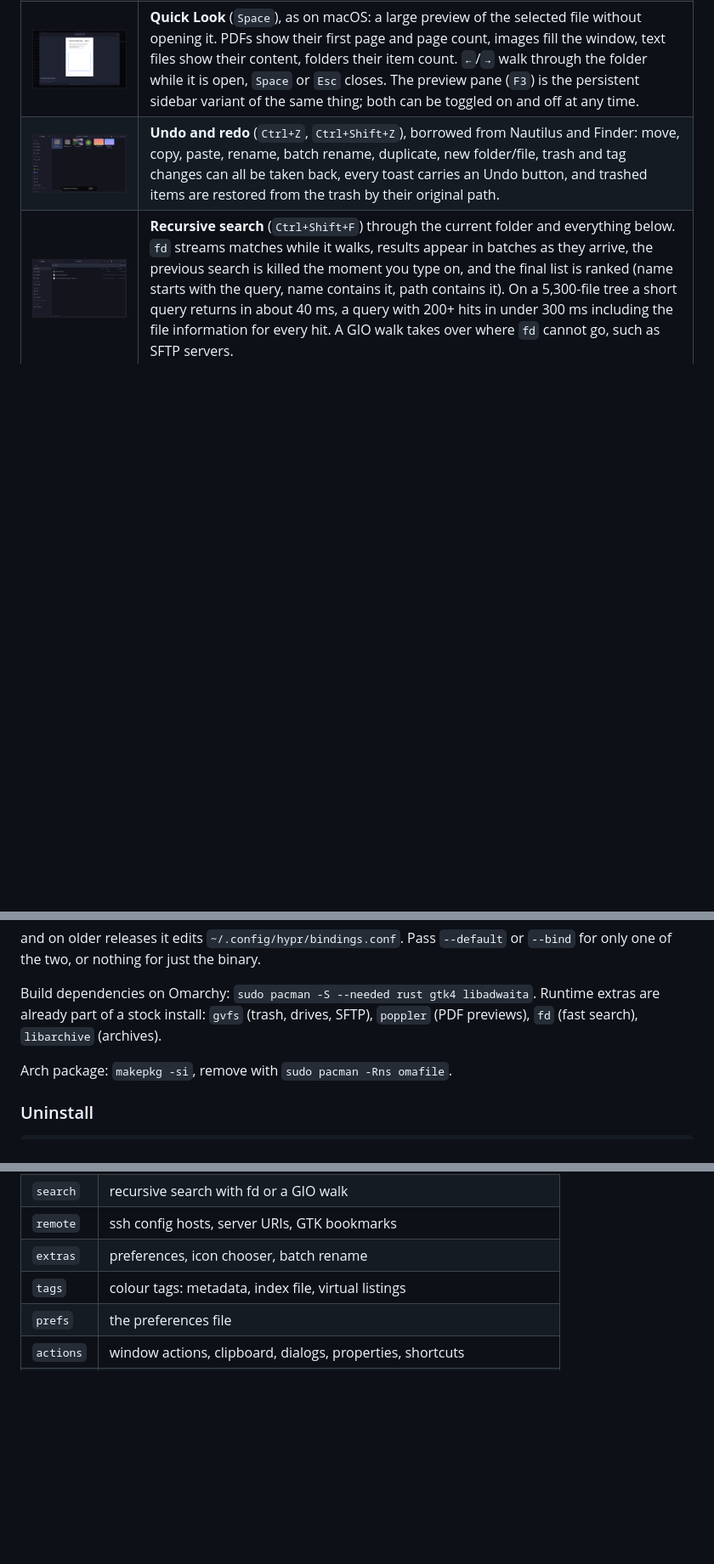
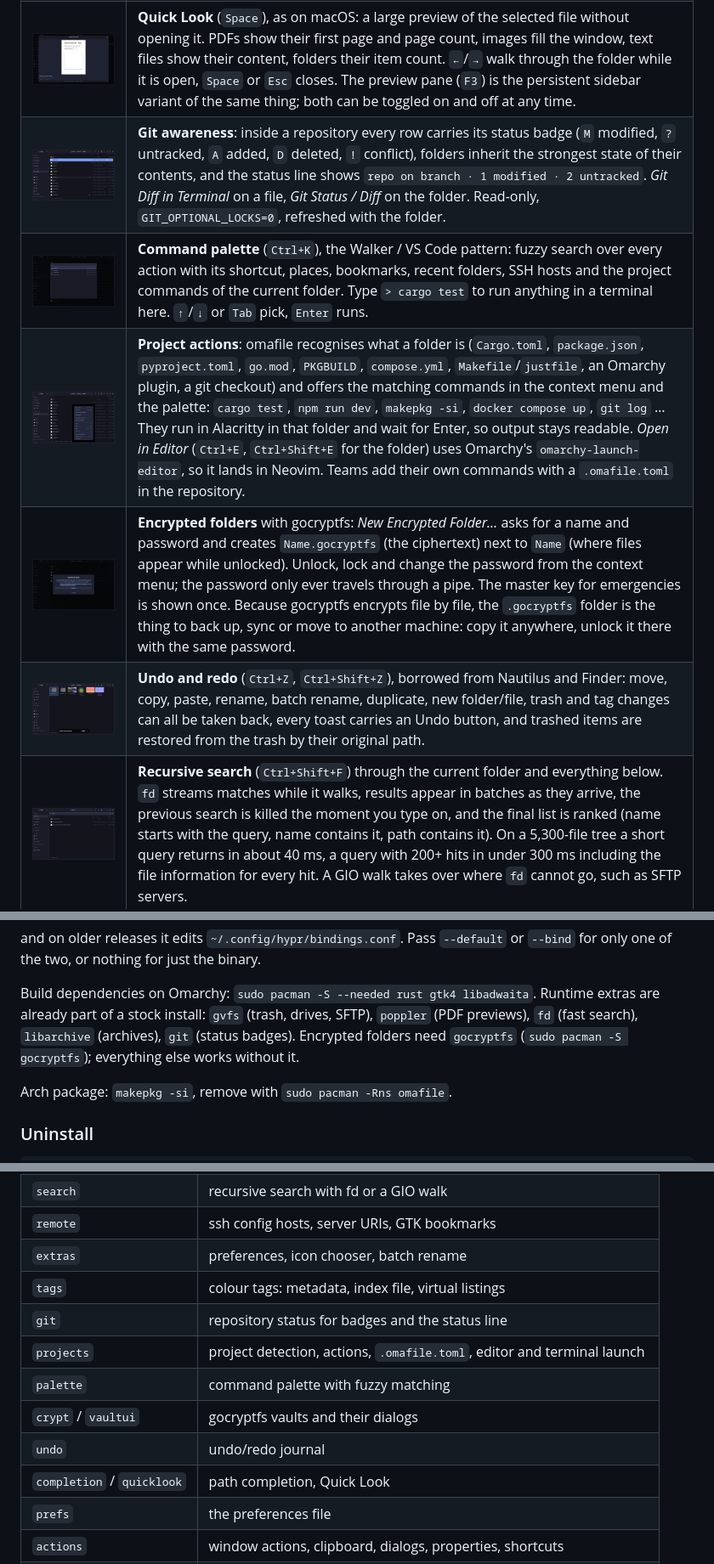
Before and after one commit to whogotpwned/omafile, a Markdown page: README.md, 3 parts joined by grey strips. Shown at 85% size. Rendered like a GitHub page; pictures changed too: docs/screenshot-git.png (added), docs/screenshot-palette.png (added), docs/screenshot-project.png (added); blank space fills up the shorter version.

```diff
--- a/README.md
+++ b/README.md
@@ -24,6 +24,10 @@ the active Omarchy theme and follow along live when you switch themes.
 | ![split](docs/screenshot-split.png) | **Split view** (`F6`): two sets of tabs side by side, each with its own history. Drag files across, or between a local and a remote tab. The active side carries the accent border. |
 | ![path completion](docs/screenshot-complete.png) | **Editable path bar** (`Ctrl+L`): the breadcrumb turns into a text field with the cursor at the end, so you fix one segment instead of retyping (`Ctrl+A` selects it all to start over). Folders complete as you type: `Tab` accepts, `↑`/`↓` pick, `Enter` opens. `~`, relative paths, `sftp://` and `user@host` all work. |
 | ![quick look](docs/screenshot-quicklook.png) | **Quick Look** (`Space`), as on macOS: a large preview of the selected file without opening it. PDFs show their first page and page count, images fill the window, text files show their content, folders their item count. `←`/`→` walk through the folder while it is open, `Space` or `Esc` closes. The preview pane (`F3`) is the persistent sidebar variant of the same thing; both can be toggled on and off at any time. |
+| ![git](docs/screenshot-git.png) | **Git awareness**: inside a repository every row carries its status badge (`M` modified, `?` untracked, `A` added, `D` deleted, `!` conflict), folders inherit the strongest state of their contents, and the status line shows `repo on branch · 1 modified · 2 untracked`. *Git Diff in Terminal* on a file, *Git Status / Diff* on the folder. Read-only, `GIT_OPTIONAL_LOCKS=0`, refreshed with the folder. |
+| ![palette](docs/screenshot-palette.png) | **Command palette** (`Ctrl+K`), the Walker / VS Code pattern: fuzzy search over every action with its shortcut, places, bookmarks, recent folders, SSH hosts and the project commands of the current folder. Type `> cargo test` to run anything in a terminal here. `↑`/`↓` or `Tab` pick, `Enter` runs. |
+| ![project](docs/screenshot-project.png) | **Project actions**: omafile recognises what a folder is (`Cargo.toml`, `package.json`, `pyproject.toml`, `go.mod`, `PKGBUILD`, `compose.yml`, `Makefile`/`justfile`, an Omarchy plugin, a git checkout) and offers the matching commands in the context menu and the palette: `cargo test`, `npm run dev`, `makepkg -si`, `docker compose up`, `git log` … They run in Alacritty in that folder and wait for Enter, so output stays readable. *Open in Editor* (`Ctrl+E`, `Ctrl+Shift+E` for the folder) uses Omarchy's `omarchy-launch-editor`, so it lands in Neovim. Teams add their own commands with a `.omafile.toml` in the repository. |
+| ![vault](docs/screenshot-vault.png) | **Encrypted folders** with gocryptfs: *New Encrypted Folder…* asks for a name and password and creates `Name.gocryptfs` (the ciphertext) next to `Name` (where files appear while unlocked). Unlock, lock and change the password from the context menu; the password only ever travels through a pipe. The master key for emergencies is shown once. Because gocryptfs encrypts file by file, the `.gocryptfs` folder is the thing to back up, sync or move to another machine: copy it anywhere, unlock it there with the same password. |
 | ![undo](docs/screenshot-undo.png) | **Undo and redo** (`Ctrl+Z`, `Ctrl+Shift+Z`), borrowed from Nautilus and Finder: move, copy, paste, rename, batch rename, duplicate, new folder/file, trash and tag changes can all be taken back, every toast carries an Undo button, and trashed items are restored from the trash by their original path. |
 | ![search](docs/screenshot-search.png) | **Recursive search** (`Ctrl+Shift+F`) through the current folder and everything below. `fd` streams matches while it walks, results appear in batches as they arrive, the previous search is killed the moment you type on, and the final list is ranked (name starts with the query, name contains it, path contains it). On a 5,300-file tree a short query returns in about 40 ms, a query with 200+ hits in under 300 ms including the file information for every hit. A GIO walk takes over where `fd` cannot go, such as SFTP servers. |
 | ![batch rename](docs/screenshot-batch.png) | **Batch rename**: select several files and press `F2`. Pattern with `[name]`, `[ext]`, `[N]`, `[date]`, then find/replace, with a live preview and conflict detection. |
@@ -84,7 +92,9 @@ or `--bind` for only one of the two, or nothing for just the binary.
 
 Build dependencies on Omarchy: `sudo pacman -S --needed rust gtk4 libadwaita`.
 Runtime extras are already part of a stock install: `gvfs` (trash, drives,
-SFTP), `poppler` (PDF previews), `fd` (fast search), `libarchive` (archives).
+SFTP), `poppler` (PDF previews), `fd` (fast search), `libarchive` (archives),
+`git` (status badges). Encrypted folders need `gocryptfs`
+(`sudo pacman -S gocryptfs`); everything else works without it.
 
 Arch package: `makepkg -si`, remove with `sudo pacman -Rns omafile`.
 
@@ -272,6 +321,12 @@ cargo clippy
 | `remote` | ssh config hosts, server URIs, GTK bookmarks |
 | `extras` | preferences, icon chooser, batch rename |
 | `tags` | colour tags: metadata, index file, virtual listings |
+| `git` | repository status for badges and the status line |
+| `projects` | project detection, actions, `.omafile.toml`, editor and terminal launch |
+| `palette` | command palette with fuzzy matching |
+| `crypt` / `vaultui` | gocryptfs vaults and their dialogs |
+| `undo` | undo/redo journal |
+| `completion` / `quicklook` | path completion, Quick Look |
 | `prefs` | the preferences file |
 | `actions` | window actions, clipboard, dialogs, properties, shortcuts |
 | `plugin/` | the Omarchy shell bar widget |
```
Also changed, not shown: other parts of README.md (+44 -1 lines), docs/screenshot-vault-menu.png (added), 10 other files.
